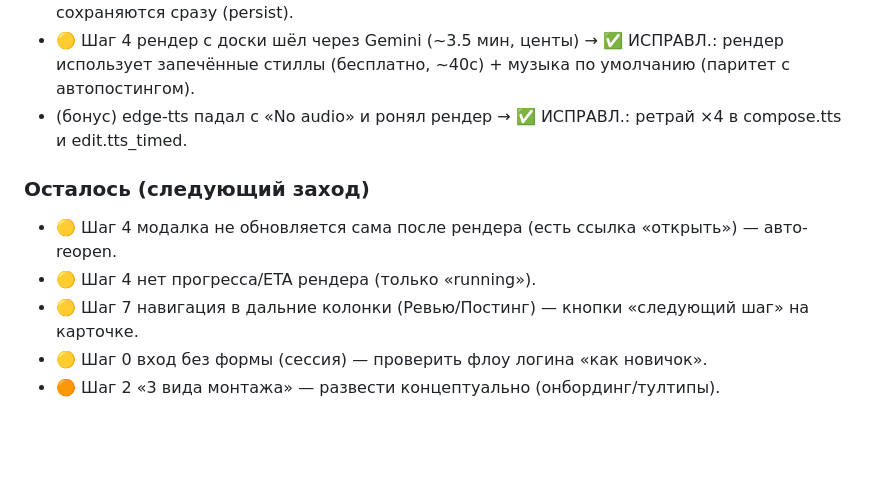
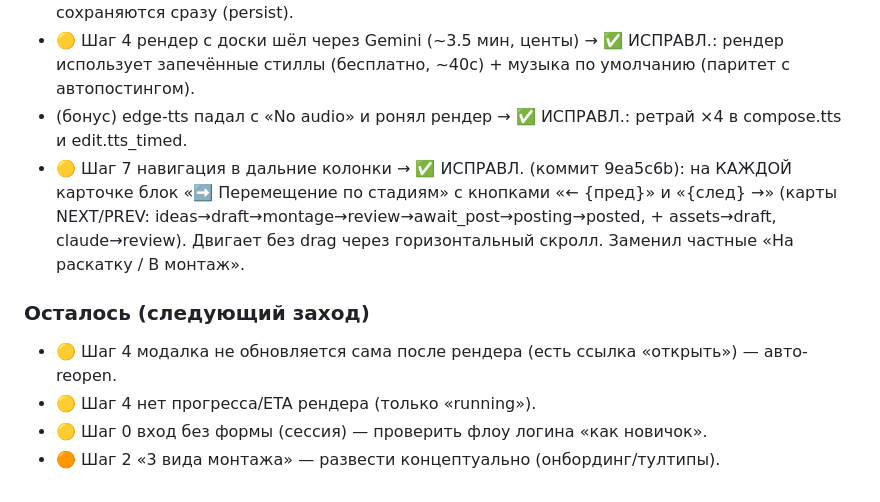
Before and after one commit to ErmakovSemen/ai-video-studio, a Markdown page: E2E-BUGS.md, the part around the change. Drawn GitHub-style; blank space fills up the shorter version.

Commit message:
docs: mark stage-nav fix (Шаг 7) done
Co-Authored-By: Claude Opus 4.8 <noreply@anthropic.com>

```diff
--- a/E2E-BUGS.md
+++ b/E2E-BUGS.md
@@ -72,10 +72,10 @@ severity: 🔴 блокер · 🟠 серьёзно · 🟡 мелочь/UX ·
 - 🟠 Шаг 3 доска не автосохраняется → ✅ ИСПРАВЛ.: drag-drop и добавление карточки сохраняются сразу (persist).
 - 🟡 Шаг 4 рендер с доски шёл через Gemini (~3.5 мин, центы) → ✅ ИСПРАВЛ.: рендер использует запечённые стиллы (бесплатно, ~40с) + музыка по умолчанию (паритет с автопостингом).
 - (бонус) edge-tts падал с «No audio» и ронял рендер → ✅ ИСПРАВЛ.: ретрай ×4 в compose.tts и edit.tts_timed.
+- 🟡 Шаг 7 навигация в дальние колонки → ✅ ИСПРАВЛ. (коммит 9ea5c6b): на КАЖДОЙ карточке блок «➡️ Перемещение по стадиям» с кнопками «← {пред}» и «{след} →» (карты NEXT/PREV: ideas→draft→montage→review→await_post→posting→posted, + assets→draft, claude→review). Двигает без drag через горизонтальный скролл. Заменил частные «На раскатку / В монтаж».
 
 ### Осталось (следующий заход)
 - 🟡 Шаг 4 модалка не обновляется сама после рендера (есть ссылка «открыть») — авто-reopen.
 - 🟡 Шаг 4 нет прогресса/ETA рендера (только «running»).
-- 🟡 Шаг 7 навигация в дальние колонки (Ревью/Постинг) — кнопки «следующий шаг» на карточке.
 - 🟡 Шаг 0 вход без формы (сессия) — проверить флоу логина «как новичок».
 - 🟠 Шаг 2 «3 вида монтажа» — развести концептуально (онбординг/тултипы).
```
